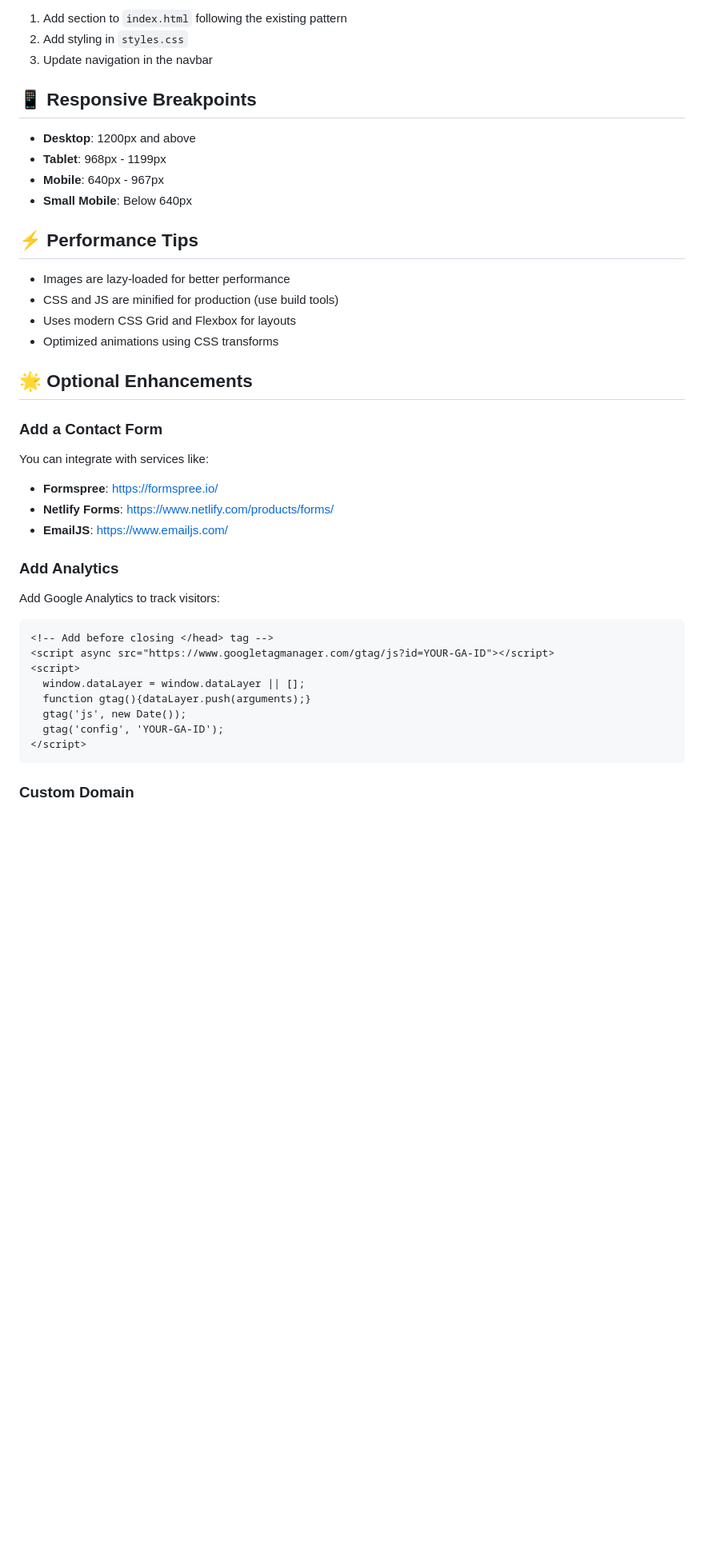
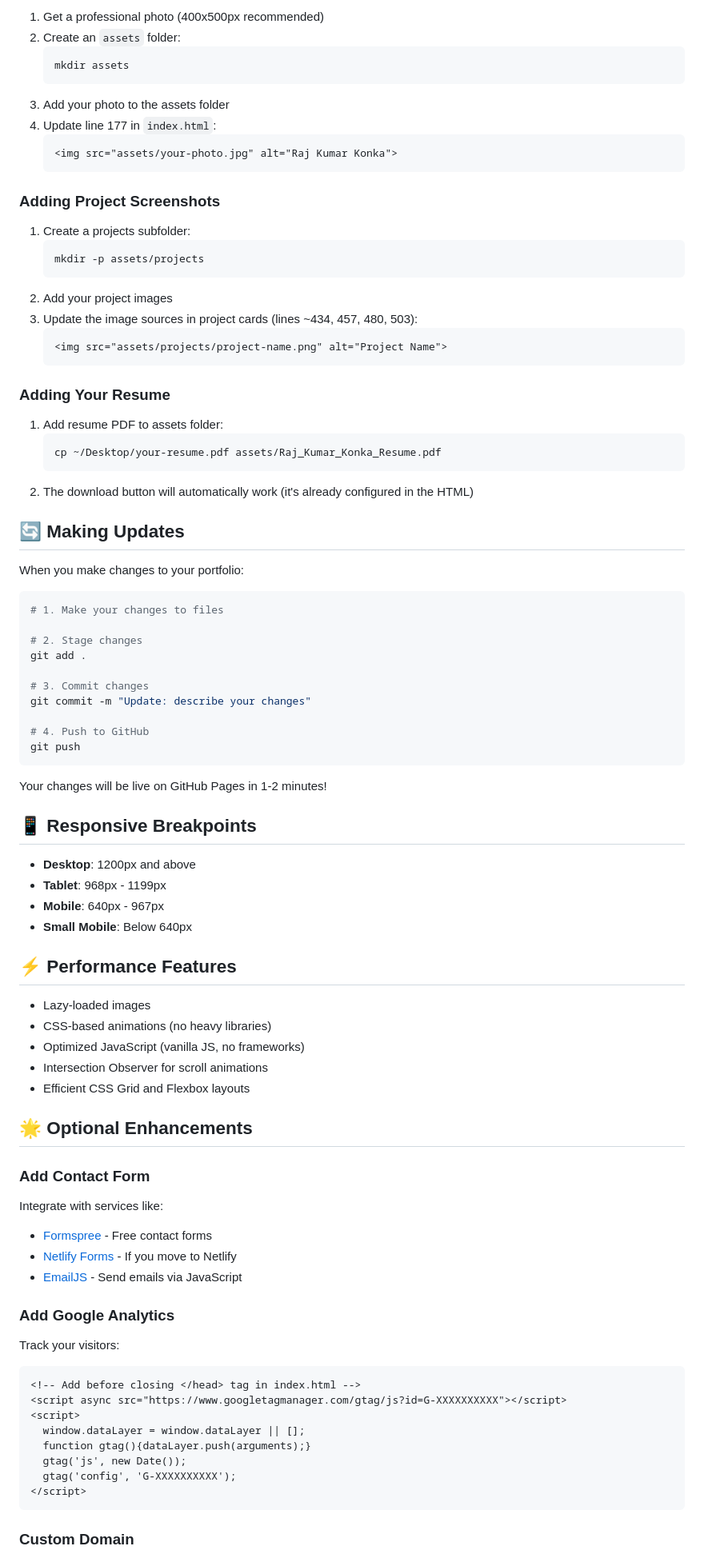
Before and after one commit to RajKonka/Profile-Application, a Markdown page: README.md, the part around one of its changes. Shown at 80% size. Rendered like a GitHub page; blank space fills up the shorter version.

````diff
--- a/README.md
+++ b/README.md
@@ -110,7 +149,53 @@ To add a new section:
 
-1. Add section to `index.html` following the existing pattern
-2. Add styling in `styles.css`
-3. Update navigation in the navbar
+1. Get a professional photo (400x500px recommended)
+2. Create an `assets` folder:
+   ```bash
+   mkdir assets
+   ```
+3. Add your photo to the assets folder
+4. Update line 177 in `index.html`:
+   ```html
+   <img src="assets/your-photo.jpg" alt="Raj Kumar Konka">
+   ```
+
+### Adding Project Screenshots
+
+1. Create a projects subfolder:
+   ```bash
+   mkdir -p assets/projects
+   ```
+2. Add your project images
+3. Update the image sources in project cards (lines ~434, 457, 480, 503):
+   ```html
+   <img src="assets/projects/project-name.png" alt="Project Name">
+   ```
+
+### Adding Your Resume
+
+1. Add resume PDF to assets folder:
+   ```bash
+   cp ~/Desktop/your-resume.pdf assets/Raj_Kumar_Konka_Resume.pdf
+   ```
+2. The download button will automatically work (it's already configured in the HTML)
+
+## 🔄 Making Updates
+
+When you make changes to your portfolio:
+
+```bash
+# 1. Make your changes to files
+
+# 2. Stage changes
+git add .
+
+# 3. Commit changes
+git commit -m "Update: describe your changes"
+
+# 4. Push to GitHub
+git push
+```
+
+Your changes will be live on GitHub Pages in 1-2 minutes!
 
 ## 📱 Responsive Breakpoints
 
@@ -119,34 +204,35 @@ To add a new section:
 - **Mobile**: 640px - 967px
 - **Small Mobile**: Below 640px
 
-## ⚡ Performance Tips
+## ⚡ Performance Features
 
-- Images are lazy-loaded for better performance
-- CSS and JS are minified for production (use build tools)
-- Uses modern CSS Grid and Flexbox for layouts
-- Optimized animations using CSS transforms
+- Lazy-loaded images
+- CSS-based animations (no heavy libraries)
+- Optimized JavaScript (vanilla JS, no frameworks)
+- Intersection Observer for scroll animations
+- Efficient CSS Grid and Flexbox layouts
 
 ## 🌟 Optional Enhancements
 
-### Add a Contact Form
+### Add Contact Form
 
-You can integrate with services like:
-- **Formspree**: https://formspree.io/
-- **Netlify Forms**: https://www.netlify.com/products/forms/
-- **EmailJS**: https://www.emailjs.com/
+Integrate with services like:
+- [Formspree](https://formspree.io/) - Free contact forms
+- [Netlify Forms](https://www.netlify.com/products/forms/) - If you move to Netlify
+- [EmailJS](https://www.emailjs.com/) - Send emails via JavaScript
 
-### Add Analytics
+### Add Google Analytics
 
-Add Google Analytics to track visitors:
+Track your visitors:
 
 ```html
-<!-- Add before closing </head> tag -->
-<script async src="https://www.googletagmanager.com/gtag/js?id=YOUR-GA-ID"></script>
+<!-- Add before closing </head> tag in index.html -->
+<script async src="https://www.googletagmanager.com/gtag/js?id=G-XXXXXXXXXX"></script>
 <script>
   window.dataLayer = window.dataLayer || [];
   function gtag(){dataLayer.push(arguments);}
   gtag('js', new Date());
-  gtag('config', 'YOUR-GA-ID');
+  gtag('config', 'G-XXXXXXXXXX');
 </script>
 ```
 
````
Also changed, not shown: other parts of README.md (+170 -73 lines).
